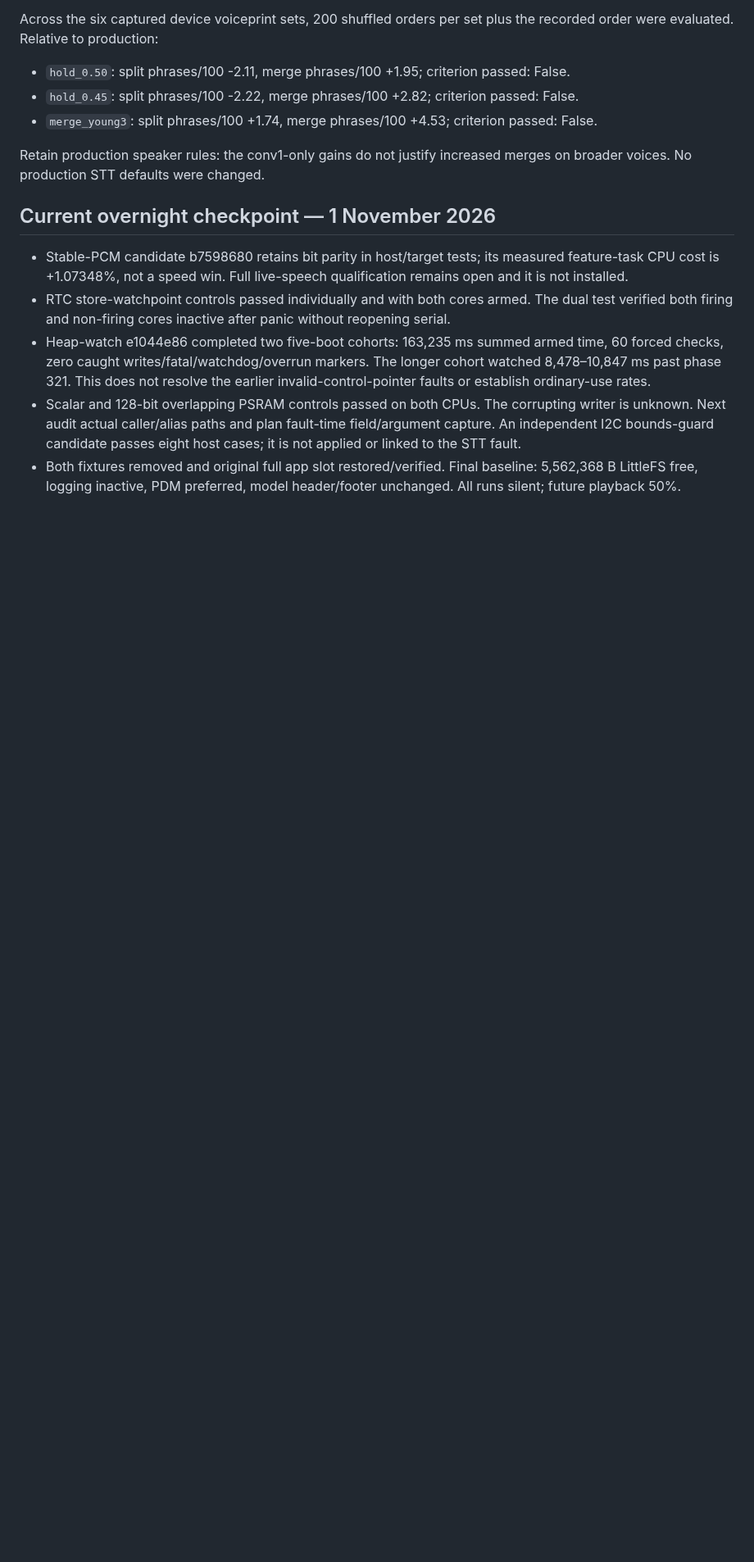
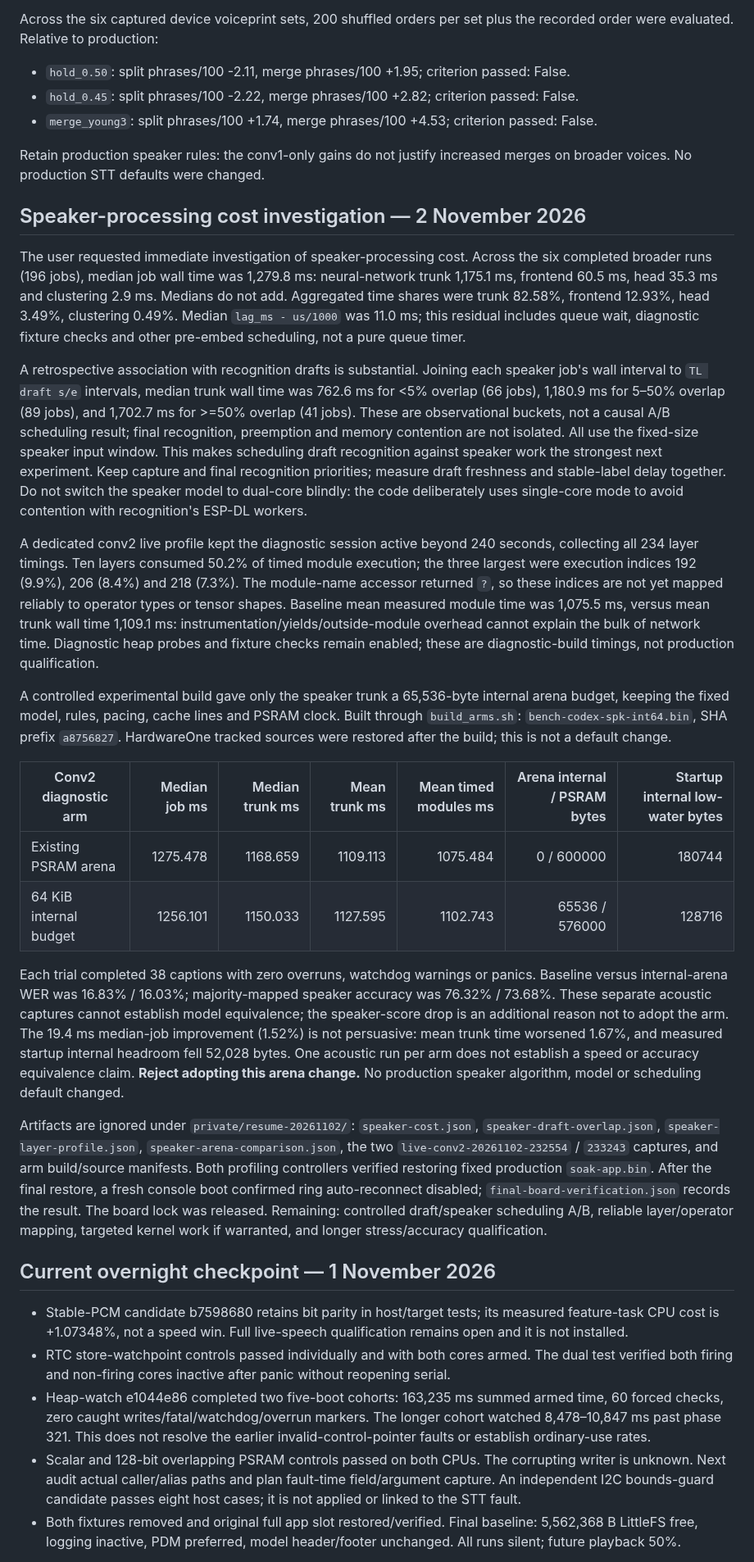
Before and after one commit to CadenGithubB/HardwareOne_Speech_To_Text, a Markdown page: docs/STT_PRODUCT_HANDOFF.md, the part around the change. Shown at 82% size. Rendered like a GitHub page; blank space fills up the shorter version.

Commit message:
Profile speaker inference and reject internal-arena experiment

```diff
--- a/docs/STT_PRODUCT_HANDOFF.md
+++ b/docs/STT_PRODUCT_HANDOFF.md
@@ -288,6 +288,63 @@ recorded order were evaluated. Relative to production:
 
 Retain production speaker rules: the conv1-only gains do not justify increased merges
 on broader voices. No production STT defaults were changed.
+
+## Speaker-processing cost investigation — 2 November 2026
+
+The user requested immediate investigation of speaker-processing cost. Across the six
+completed broader runs (196 jobs), median job wall time was 1,279.8 ms: neural-network
+trunk 1,175.1 ms, frontend 60.5 ms, head 35.3 ms and clustering 2.9 ms. Medians do not
+add. Aggregated time shares were trunk 82.58%, frontend 12.93%, head 3.49%, clustering
+0.49%. Median `lag_ms - us/1000` was 11.0 ms; this residual includes queue wait,
+diagnostic fixture checks and other pre-embed scheduling, not a pure queue timer.
+
+A retrospective association with recognition drafts is substantial. Joining each
+speaker job's wall interval to `TL draft s/e` intervals, median trunk wall time was
+762.6 ms for <5% overlap (66 jobs), 1,180.9 ms for 5–50% overlap (89 jobs), and
+1,702.7 ms for >=50% overlap (41 jobs). These are observational buckets, not a causal
+A/B scheduling result; final recognition, preemption and memory contention are not
+isolated. All use the fixed-size speaker input window. This makes scheduling draft
+recognition against speaker work the strongest next experiment. Keep capture and
+final recognition priorities; measure draft freshness and stable-label delay together.
+Do not switch the speaker model to dual-core blindly: the code deliberately uses
+single-core mode to avoid contention with recognition's ESP-DL workers.
+
+A dedicated conv2 live profile kept the diagnostic session active beyond 240 seconds,
+collecting all 234 layer timings. Ten layers consumed 50.2% of timed module execution;
+the three largest were execution indices 192 (9.9%), 206 (8.4%) and 218 (7.3%). The
+module-name accessor returned `?`, so these indices are not yet mapped reliably to
+operator types or tensor shapes. Baseline mean measured module time was 1,075.5 ms,
+versus mean trunk wall time 1,109.1 ms: instrumentation/yields/outside-module overhead
+cannot explain the bulk of network time. Diagnostic heap probes and fixture checks
+remain enabled; these are diagnostic-build timings, not production qualification.
+
+A controlled experimental build gave only the speaker trunk a 65,536-byte internal
+arena budget, keeping the fixed model, rules, pacing, cache lines and PSRAM clock.
+Built through `build_arms.sh`: `bench-codex-spk-int64.bin`, SHA prefix `a8756827`.
+HardwareOne tracked sources were restored after the build; this is not a default change.
+
+| Conv2 diagnostic arm | Median job ms | Median trunk ms | Mean trunk ms | Mean timed modules ms | Arena internal / PSRAM bytes | Startup internal low-water bytes |
+|---|---:|---:|---:|---:|---:|---:|
+| Existing PSRAM arena | 1275.478 | 1168.659 | 1109.113 | 1075.484 | 0 / 600000 | 180744 |
+| 64 KiB internal budget | 1256.101 | 1150.033 | 1127.595 | 1102.743 | 65536 / 576000 | 128716 |
+
+Each trial completed 38 captions with zero overruns, watchdog warnings or panics.
+Baseline versus internal-arena WER was 16.83% / 16.03%; majority-mapped speaker
+accuracy was 76.32% / 73.68%. These separate acoustic captures cannot establish
+model equivalence; the speaker-score drop is an additional reason not to adopt the arm.
+The 19.4 ms median-job improvement (1.52%) is not persuasive: mean trunk time worsened
+1.67%, and measured startup internal headroom fell 52,028 bytes. One acoustic run per
+arm does not establish a speed or accuracy equivalence claim. **Reject adopting this
+arena change.** No production speaker algorithm, model or scheduling default changed.
+
+Artifacts are ignored under `private/resume-20261102/`: `speaker-cost.json`,
+`speaker-draft-overlap.json`, `speaker-layer-profile.json`, `speaker-arena-comparison.json`,
+the two `live-conv2-20261102-232554` / `233243` captures, and arm build/source manifests.
+Both profiling controllers verified restoring fixed production `soak-app.bin`.
+After the final restore, a fresh console boot confirmed ring auto-reconnect disabled;
+`final-board-verification.json` records the result. The board lock was released.
+Remaining: controlled draft/speaker scheduling A/B, reliable layer/operator mapping,
+targeted kernel work if warranted, and longer stress/accuracy qualification.
 
 ## Current overnight checkpoint — 1 November 2026
 
```
